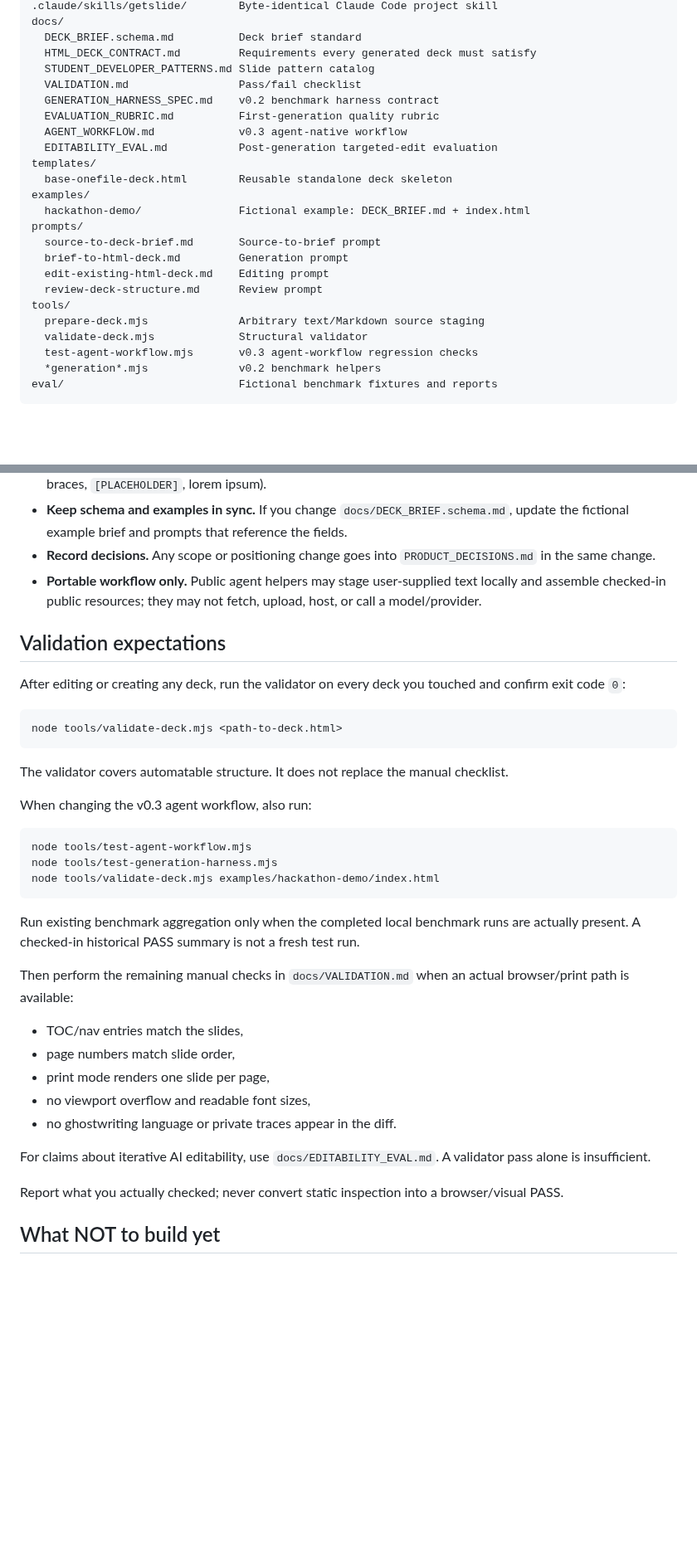
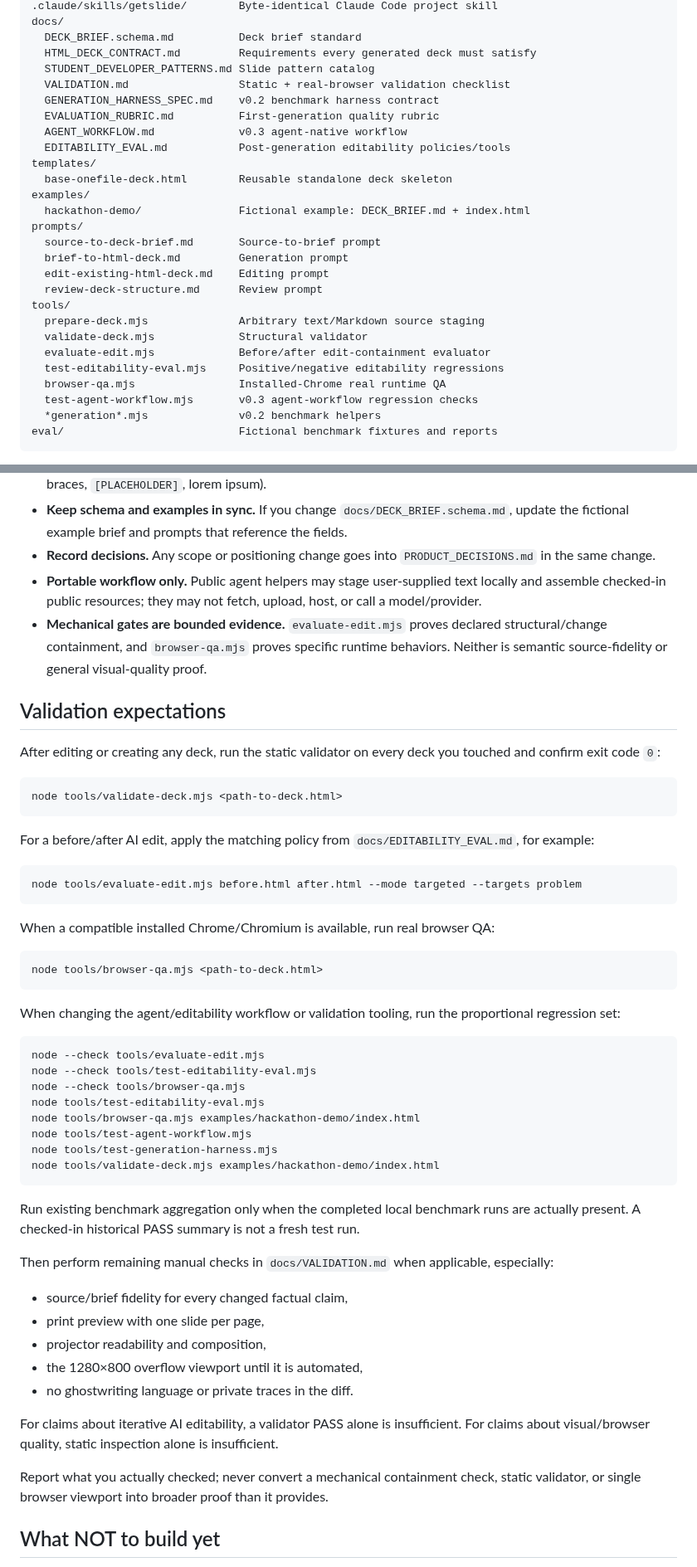
Before and after one commit to 1beenlee/getslide-md, a Markdown page: AGENTS.md, 2 parts joined by grey strips. Shown at 83% size. Rendered like a GitHub page; blank space fills up the shorter version.

Commit message:
docs(agent): require editability and browser gates

````diff
--- a/AGENTS.md
+++ b/AGENTS.md
@@ -46,11 +46,11 @@ docs/
   DECK_BRIEF.schema.md          Deck brief standard
   HTML_DECK_CONTRACT.md         Requirements every generated deck must satisfy
   STUDENT_DEVELOPER_PATTERNS.md Slide pattern catalog
-  VALIDATION.md                 Pass/fail checklist
+  VALIDATION.md                 Static + real-browser validation checklist
   GENERATION_HARNESS_SPEC.md    v0.2 benchmark harness contract
   EVALUATION_RUBRIC.md          First-generation quality rubric
   AGENT_WORKFLOW.md             v0.3 agent-native workflow
-  EDITABILITY_EVAL.md           Post-generation targeted-edit evaluation
+  EDITABILITY_EVAL.md           Post-generation editability policies/tools
 templates/
   base-onefile-deck.html        Reusable standalone deck skeleton
 examples/
@@ -63,6 +63,9 @@ prompts/
 tools/
   prepare-deck.mjs              Arbitrary text/Markdown source staging
   validate-deck.mjs             Structural validator
+  evaluate-edit.mjs             Before/after edit-containment evaluator
+  test-editability-eval.mjs     Positive/negative editability regressions
+  browser-qa.mjs                Installed-Chrome real runtime QA
   test-agent-workflow.mjs       v0.3 agent-workflow regression checks
   *generation*.mjs              v0.2 benchmark helpers
 eval/                           Fictional benchmark fixtures and reports
@@ -79,20 +82,36 @@ Do not add new top-level folders without a decision recorded in `PRODUCT_DECISIO
 - **Keep schema and examples in sync.** If you change `docs/DECK_BRIEF.schema.md`, update the fictional example brief and prompts that reference the fields.
 - **Record decisions.** Any scope or positioning change goes into `PRODUCT_DECISIONS.md` in the same change.
 - **Portable workflow only.** Public agent helpers may stage user-supplied text locally and assemble checked-in public resources; they may not fetch, upload, host, or call a model/provider.
+- **Mechanical gates are bounded evidence.** `evaluate-edit.mjs` proves declared structural/change containment, and `browser-qa.mjs` proves specific runtime behaviors. Neither is semantic source-fidelity or general visual-quality proof.
 
 ## Validation expectations
 
-After editing or creating any deck, run the validator on every deck you touched and confirm exit code `0`:
+After editing or creating any deck, run the static validator on every deck you touched and confirm exit code `0`:
 
 ```sh
 node tools/validate-deck.mjs <path-to-deck.html>
 ```
 
-The validator covers automatable structure. It does not replace the manual checklist.
-
-When changing the v0.3 agent workflow, also run:
+For a before/after AI edit, apply the matching policy from `docs/EDITABILITY_EVAL.md`, for example:
 
 ```sh
+node tools/evaluate-edit.mjs before.html after.html --mode targeted --targets problem
+```
+
+When a compatible installed Chrome/Chromium is available, run real browser QA:
+
+```sh
+node tools/browser-qa.mjs <path-to-deck.html>
+```
+
+When changing the agent/editability workflow or validation tooling, run the proportional regression set:
+
+```sh
+node --check tools/evaluate-edit.mjs
+node --check tools/test-editability-eval.mjs
+node --check tools/browser-qa.mjs
+node tools/test-editability-eval.mjs
+node tools/browser-qa.mjs examples/hackathon-demo/index.html
 node tools/test-agent-workflow.mjs
 node tools/test-generation-harness.mjs
 node tools/validate-deck.mjs examples/hackathon-demo/index.html
@@ -100,17 +119,17 @@ node tools/validate-deck.mjs examples/hackathon-demo/index.html
 
 Run existing benchmark aggregation only when the completed local benchmark runs are actually present. A checked-in historical PASS summary is not a fresh test run.
 
-Then perform the remaining manual checks in `docs/VALIDATION.md` when an actual browser/print path is available:
+Then perform remaining manual checks in `docs/VALIDATION.md` when applicable, especially:
 
-- TOC/nav entries match the slides,
-- page numbers match slide order,
-- print mode renders one slide per page,
-- no viewport overflow and readable font sizes,
-- no ghostwriting language or private traces appear in the diff.
+- source/brief fidelity for every changed factual claim,
+- print preview with one slide per page,
+- projector readability and composition,
+- the 1280×800 overflow viewport until it is automated,
+- no ghostwriting language or private traces in the diff.
 
-For claims about iterative AI editability, use `docs/EDITABILITY_EVAL.md`. A validator pass alone is insufficient.
+For claims about iterative AI editability, a validator PASS alone is insufficient. For claims about visual/browser quality, static inspection alone is insufficient.
 
-Report what you actually checked; never convert static inspection into a browser/visual PASS.
+Report what you actually checked; never convert a mechanical containment check, static validator, or single browser viewport into broader proof than it provides.
 
 ## What NOT to build yet
 
````
